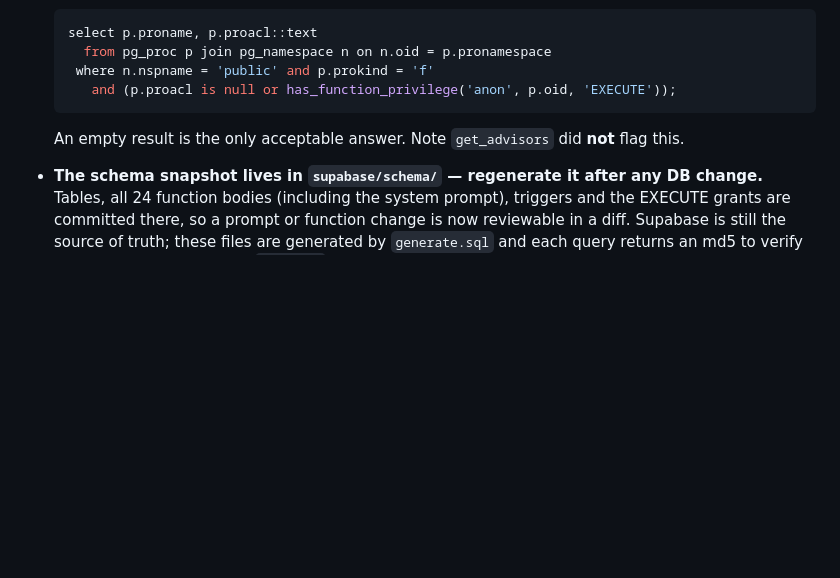
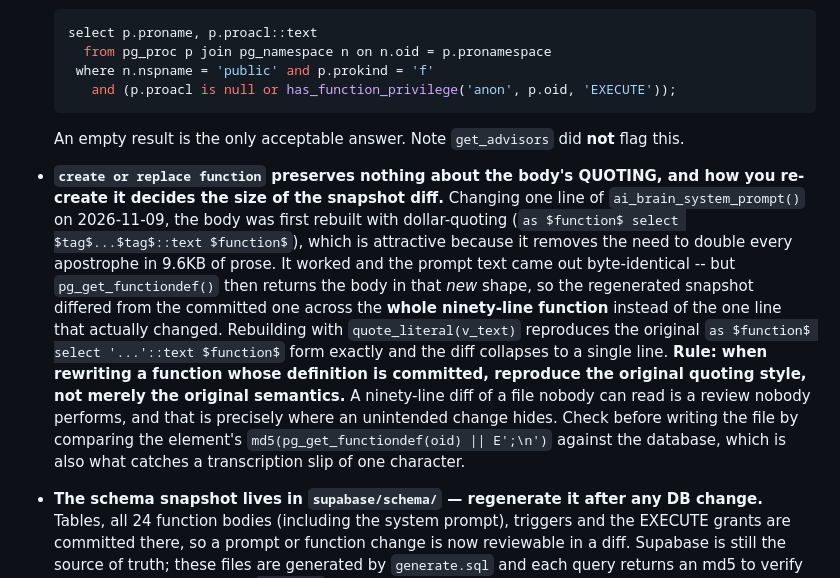
Before and after one commit to hustle-grover/ozzily-landing, a Markdown page: CLAUDE.md, the part around the change. Rendered like a GitHub page; blank space fills up the shorter version.

Commit message:
docs(claude): record that create-or-replace does not preserve the body's quoting
Third finding from 2026-11-09. Rebuilding ai_brain_system_prompt() with
dollar-quoting avoids doubling every apostrophe in 9.6KB of prose and produces
byte-identical prompt text, but pg_get_functiondef() then returns the body in
that new shape -- so the regenerated snapshot differed from the committed one
across the whole ninety-line function rather than the single line that changed.
quote_literal() reproduces the original form and collapses the diff to one line.

Filed next to the existing ACL and asserted-substring-replacement bullets rather
than at the end of the file, since it qualifies both.

Co-Authored-By: Claude Opus 5 <noreply@anthropic.com>

````diff
--- a/CLAUDE.md
+++ b/CLAUDE.md
@@ -384,6 +384,21 @@ Supabase `service_role` key, Twilio SID/auth token, and Paddle keys live in a lo
      and (p.proacl is null or has_function_privilege('anon', p.oid, 'EXECUTE'));
   ```
   An empty result is the only acceptable answer. Note `get_advisors` did **not** flag this.
+- **`create or replace function` preserves nothing about the body's QUOTING, and how you
+  re-create it decides the size of the snapshot diff.** Changing one line of
+  `ai_brain_system_prompt()` on 2026-11-09, the body was first rebuilt with dollar-quoting
+  (`as $function$ select $tag$...$tag$::text $function$`), which is attractive because it
+  removes the need to double every apostrophe in 9.6KB of prose. It worked and the prompt text
+  came out byte-identical -- but `pg_get_functiondef()` then returns the body in that *new*
+  shape, so the regenerated snapshot differed from the committed one across the **whole
+  ninety-line function** instead of the one line that actually changed. Rebuilding with
+  `quote_literal(v_text)` reproduces the original `as $function$ select '...'::text $function$`
+  form exactly and the diff collapses to a single line. **Rule: when rewriting a function whose
+  definition is committed, reproduce the original quoting style, not merely the original
+  semantics.** A ninety-line diff of a file nobody can read is a review nobody performs, and
+  that is precisely where an unintended change hides. Check before writing the file by
+  comparing the element's `md5(pg_get_functiondef(oid) || E';\n')` against the database, which
+  is also what catches a transcription slip of one character.
 - **The schema snapshot lives in `supabase/schema/` — regenerate it after any DB change.**
   Tables, all 24 function bodies (including the system prompt), triggers and the EXECUTE
   grants are committed there, so a prompt or function change is now reviewable in a diff.
````
